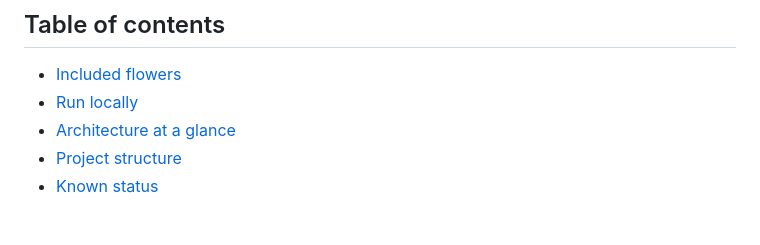
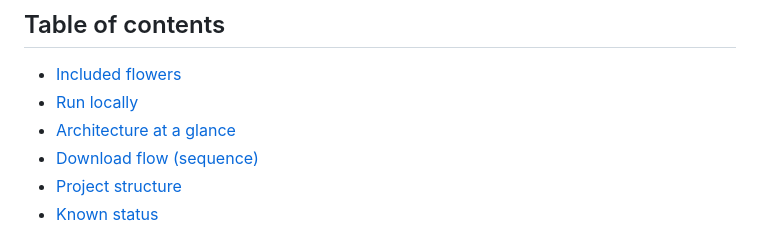
Before and after one commit to ml-lubich/cute-svgs, a Markdown page: README.md, the part around one of its changes. Rendered like a GitHub page.

Commit message:
docs(readme): add 3rd mermaid diagram (algorithm/sequence/state) + expand TOC

```diff
--- a/README.md
+++ b/README.md
@@ -38,5 +38,6 @@ flowchart LR
 - [Included flowers](#included-flowers)
 - [Run locally](#run-locally)
 - [Architecture at a glance](#architecture-at-a-glance)
+- [Download flow (sequence)](#download-flow-sequence)
 - [Project structure](#project-structure)
 - [Known status](#known-status)
```
Also changed, not shown: other parts of README.md (+22 -0 lines).
